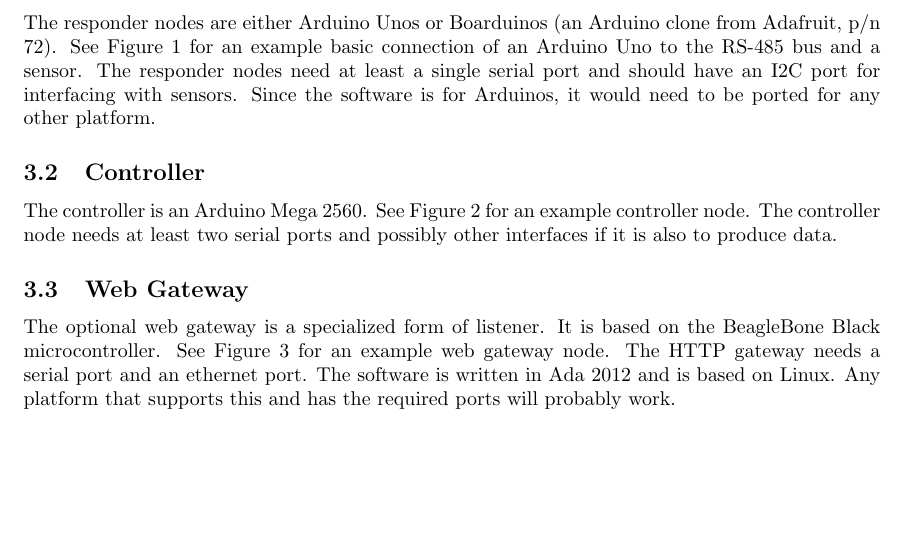
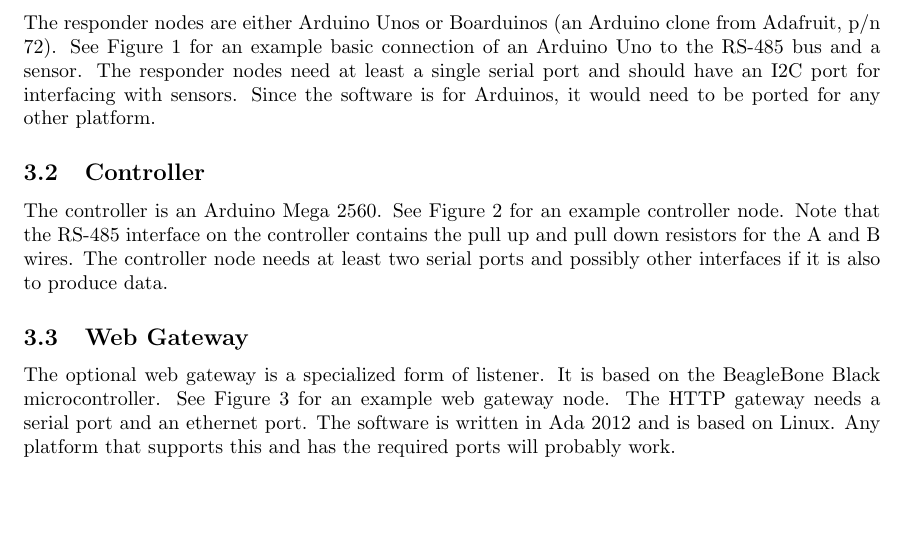
Before and after one commit to BrentSeidel/Arduino-Sensor-Network, a LaTeX document (Documentation/Hardware.tex): part of page 2 of 6, cut so that both start at the same text. Compiled offline with pdfLaTeX; a LaTeX package or settings file that is missing is left out.

Commit message:
Add Schematics
1. Minor documentation update to include updated wiring diagram.
2. Add KiCAD schematics to produce the wiring diagrams.

```diff
--- a/Documentation/Hardware.tex
+++ b/Documentation/Hardware.tex
@@ -59,7 +59,7 @@
 \end{figure}
 
 \subsection{Controller}
-The controller is an Arduino Mega 2560.  See Figure \ref{fig:controller} for an example controller node.  The controller node needs at least two serial ports and possibly other interfaces if it is also to produce data.
+The controller is an Arduino Mega 2560.  See Figure \ref{fig:controller} for an example controller node.  Note that the RS-485 interface on the controller contains the pull up and pull down resistors for the A and B wires.  The controller node needs at least two serial ports and possibly other interfaces if it is also to produce data.
 
 \begin{figure}
   \centering
```
Also changed, not shown: Documentation/Connection Diagram.pdf, Documentation/Hardware.pdf, Documentation/ResponderUnit.pdf, 9 other files.
